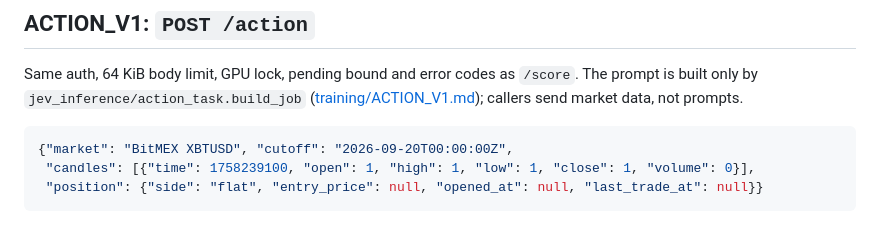
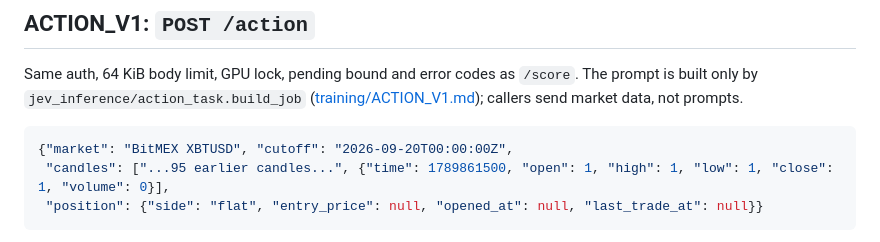
Before and after one commit to guzus/jev-nyotti, a Markdown page: inference/README.md, the part around the change. Drawn GitHub-style.

Commit message:
Fix /action README example: last of 96 candles opens at cutoff - 900
Co-Authored-By: Claude Opus 5.5 <noreply@anthropic.com>

````diff
--- a/inference/README.md
+++ b/inference/README.md
@@ -176,7 +176,7 @@ The prompt is built only by `jev_inference/action_task.build_job`
 
 ```json
 {"market": "BitMEX XBTUSD", "cutoff": "2026-09-20T00:00:00Z",
- "candles": [{"time": 1758239100, "open": 1, "high": 1, "low": 1, "close": 1, "volume": 0}],
+ "candles": ["...95 earlier candles...", {"time": 1789861500, "open": 1, "high": 1, "low": 1, "close": 1, "volume": 0}],
  "position": {"side": "flat", "entry_price": null, "opened_at": null, "last_trade_at": null}}
 ```
 
````
